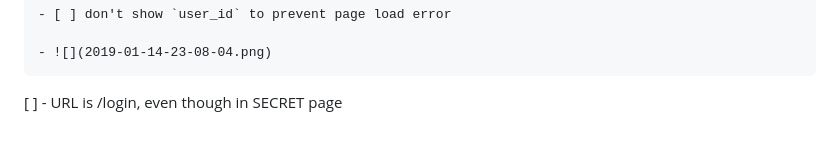
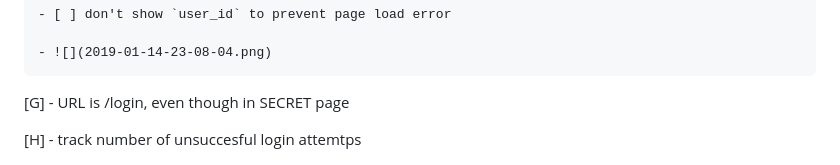
Before and after one commit to lenmorld/node_30, a Markdown page: 5_auth/TODO.md, the part around the change. GitHub-like rendering; blank space fills up the shorter version.

```diff
--- a/5_auth/TODO.md
+++ b/5_auth/TODO.md
@@ -15,6 +15,8 @@
 	- ![](2019-01-14-23-08-04.png)
 
 
-[ ] - URL is /login, even though in SECRET page
+[G] - URL is /login, even though in SECRET page
+
+[H] - track number of unsuccesful login attemtps
 
 ![](2019-01-16-00-11-13.png)
```
Also changed, not shown: 5_auth/README.md (+4 -0 lines), 5_auth/2019-01-16-00-31-56.png (added).
